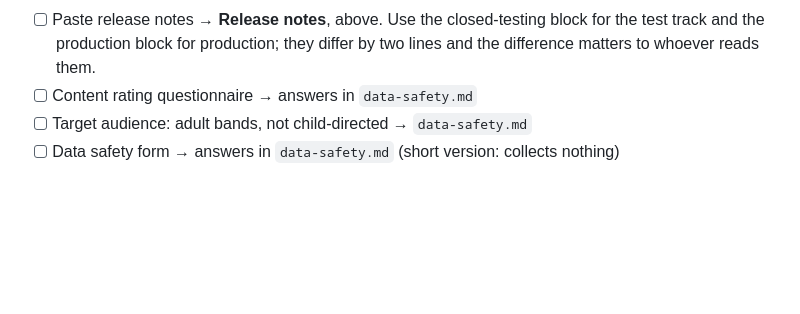
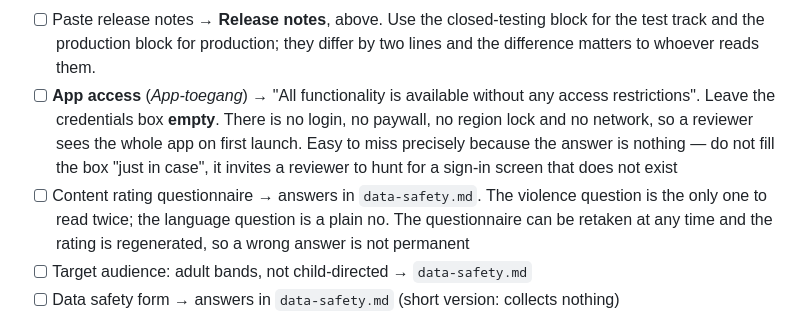
Before and after one commit to raimonvibe/wonders, a Markdown page: store/play/README.md, the part around the change. Drawn GitHub-style; blank space fills up the shorter version.

```diff
--- a/store/play/README.md
+++ b/store/play/README.md
@@ -199,7 +199,16 @@ Everything below is prepared except the four that need a browser or a decision.
 - [ ] Paste release notes → **Release notes**, above. Use the closed-testing
       block for the test track and the production block for production; they
       differ by two lines and the difference matters to whoever reads them.
-- [ ] Content rating questionnaire → answers in `data-safety.md`
+- [ ] **App access** (*App-toegang*) → "All functionality is available without
+      any access restrictions". Leave the credentials box **empty**. There is no
+      login, no paywall, no region lock and no network, so a reviewer sees the
+      whole app on first launch. Easy to miss precisely because the answer is
+      nothing — do not fill the box "just in case", it invites a reviewer to
+      hunt for a sign-in screen that does not exist
+- [ ] Content rating questionnaire → answers in `data-safety.md`. The violence
+      question is the only one to read twice; the language question is a plain
+      no. The questionnaire can be retaken at any time and the rating is
+      regenerated, so a wrong answer is not permanent
 - [ ] Target audience: adult bands, not child-directed → `data-safety.md`
 - [ ] Data safety form → answers in `data-safety.md` (short version: collects
       nothing)
```
Also changed, not shown: store/play/data-safety.md (+25 -0 lines).
